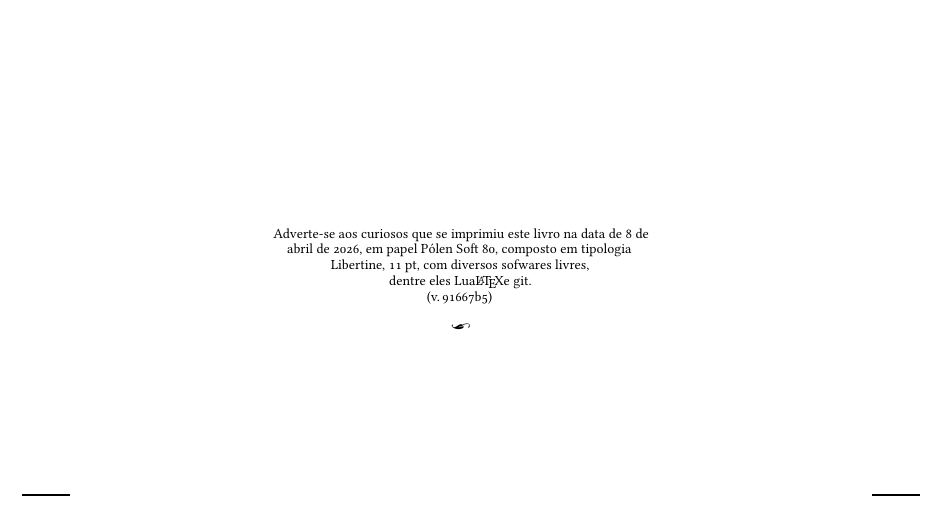
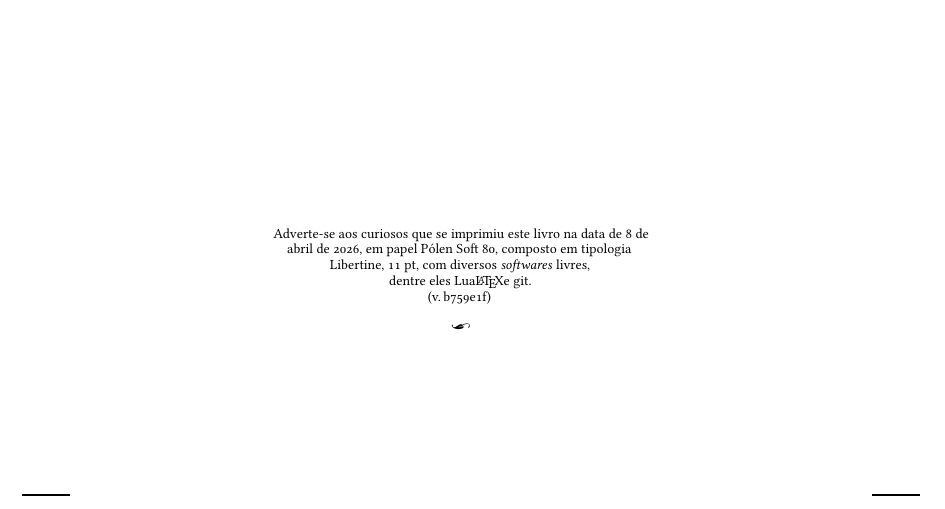
Before and after one commit to hedra-editora/mi_trans_cantos, a LaTeX book (LIVRO.tex, which reads Z-colofon.tex, edlab-git.sty): part of page 88 of 88, cut so that both start at the same text. The pictures show the PDF file LIVRO.pdf that the author committed with the source.

Commit message:
colofão

```diff
--- a/Z-colofon.tex
+++ b/Z-colofon.tex
@@ -28,7 +28,7 @@
 		\centering\tiny
 Adverte-se aos curiosos que se imprimiu este livro na data de \today, em papel
 		Pólen Soft 80, composto em tipologia Libertine, 11 pt,
-		com diversos sofwares livres,\\
+		com diversos \textit{softwares} livres,\\
 		dentre eles Lua\LaTeX e git.\\
 		\ifdef{\RevisionInfo{}}{\par(v.\,\RevisionInfo)}{}\medskip\\\
 		\adforn{64}
--- a/edlab-git.sty
+++ b/edlab-git.sty
@@ -1 +1 @@
-\newcommand{\RevisionInfo}{91667b5}
+\newcommand{\RevisionInfo}{b759e1f}
```
Also changed, not shown: LIVRO.pdf, 2 other files.
